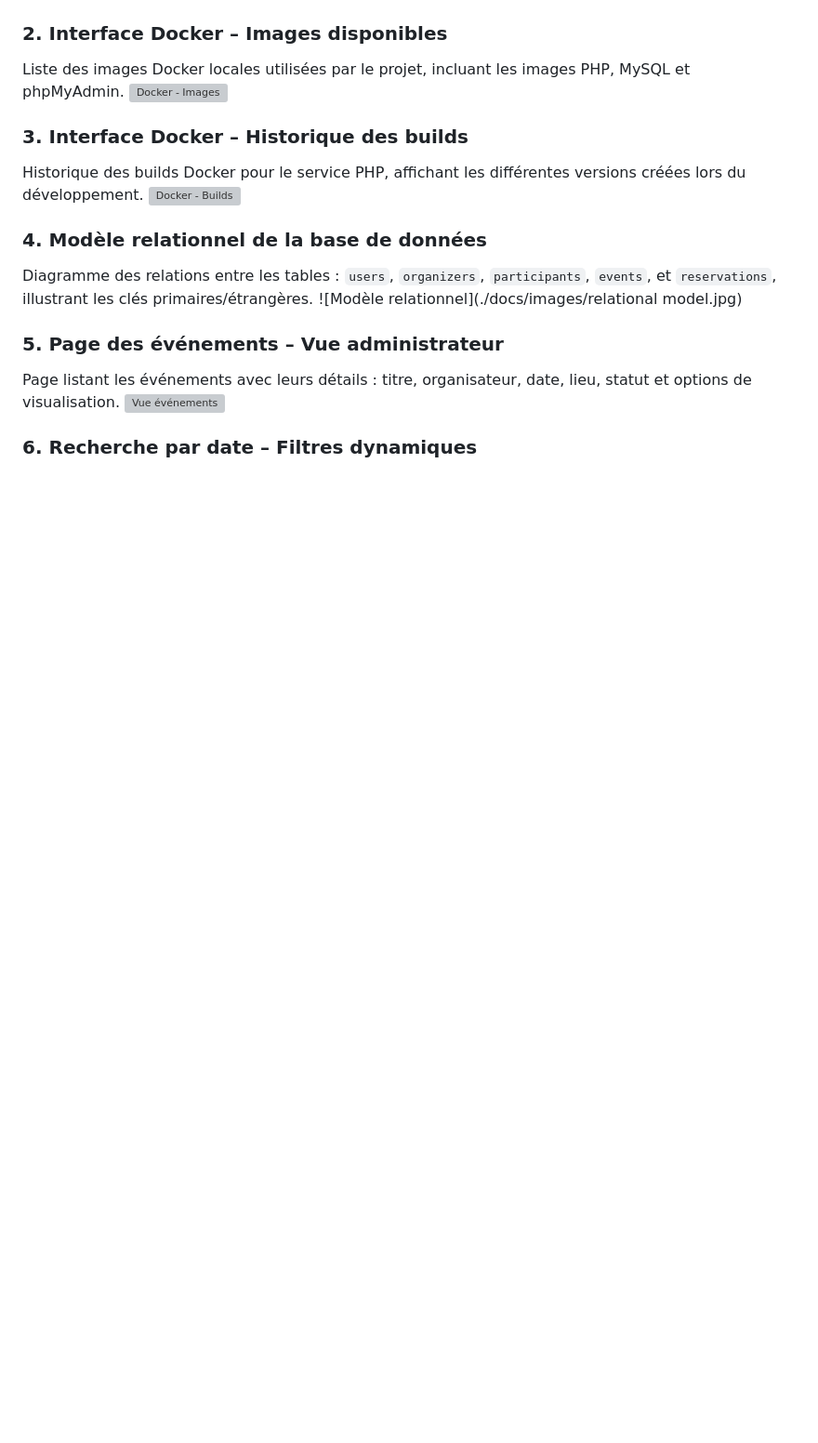
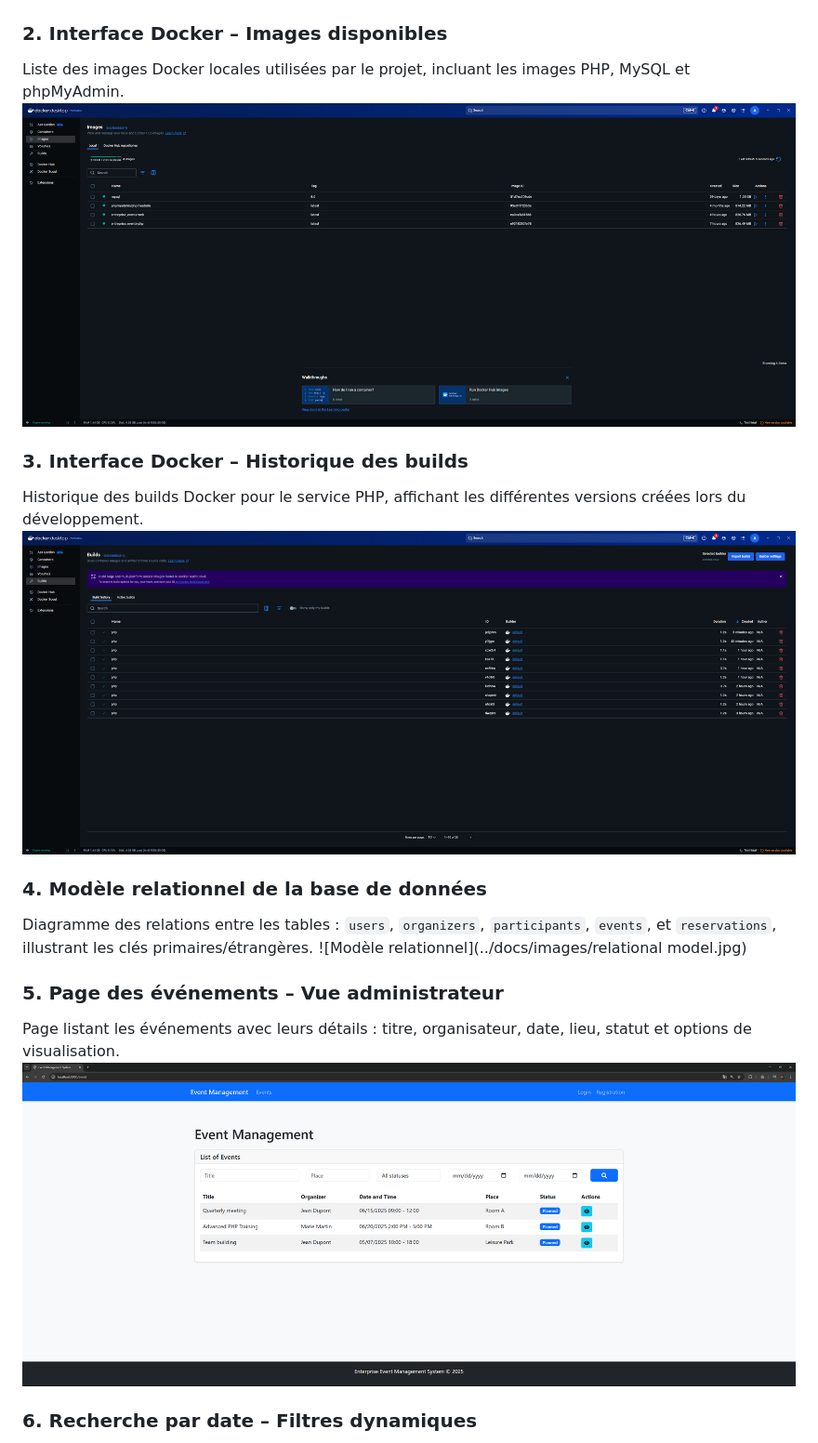
Before and after one commit to Mohammad77Radwan/Entreprise_Events, a Markdown page: docs/documentation-technique.md, the part around the change printed below. Shown: that part at 93% size. GitHub-like rendering; blank space fills up the shorter version; grey boxes are pictures that could not be loaded.

```diff
--- a/docs/documentation-technique.md
+++ b/docs/documentation-technique.md
@@ -794,19 +794,19 @@ Affichage des conteneurs Docker actifs liés au projet `entreprise_events`, incl
 
 ### 2. Interface Docker – Images disponibles
 Liste des images Docker locales utilisées par le projet, incluant les images PHP, MySQL et phpMyAdmin.
-![Docker - Images](./docs/image/Docker1.png)
+![Docker - Images](../docs/image/Docker1.png)
 
 ### 3. Interface Docker – Historique des builds
 Historique des builds Docker pour le service PHP, affichant les différentes versions créées lors du développement.
-![Docker - Builds](./docs/image/Docker2.png)
+![Docker - Builds](../docs/image/Docker2.png)
 
 ### 4. Modèle relationnel de la base de données
 Diagramme des relations entre les tables : `users`, `organizers`, `participants`, `events`, et `reservations`, illustrant les clés primaires/étrangères.
-![Modèle relationnel](./docs/images/relational model.jpg)
+![Modèle relationnel](../docs/images/relational model.jpg)
 
 ### 5. Page des événements – Vue administrateur
 Page listant les événements avec leurs détails : titre, organisateur, date, lieu, statut et options de visualisation.
-![Vue événements](./docs/image/Website.png)
+![Vue événements](../docs/image/Website.png)
 
 ### 6. Recherche par date – Filtres dynamiques
 Utilisation d’un calendrier pour filtrer les événements selon une plage de dates précise.
```
Also changed, not shown: other parts of docs/documentation-technique.md (+5 -5 lines).
